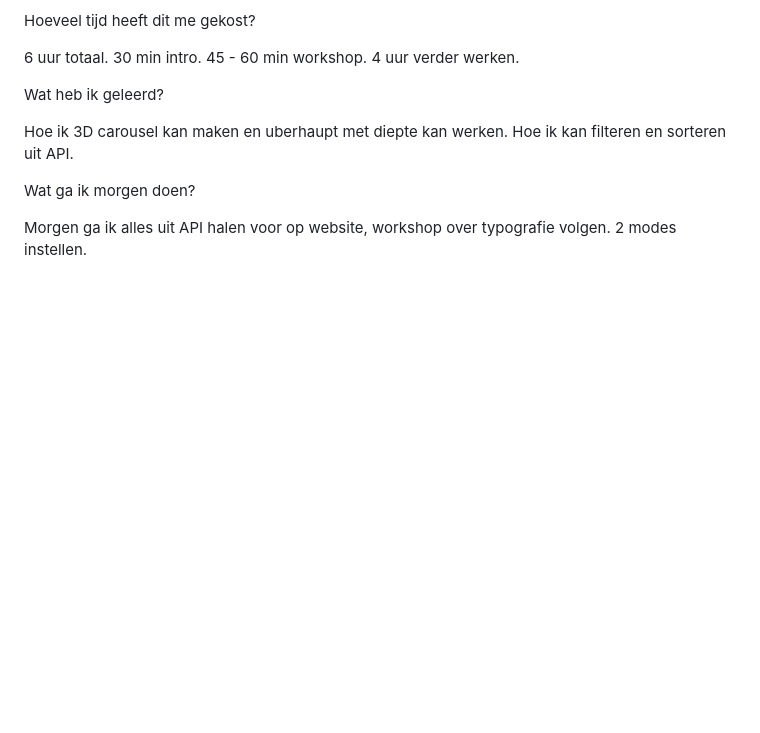
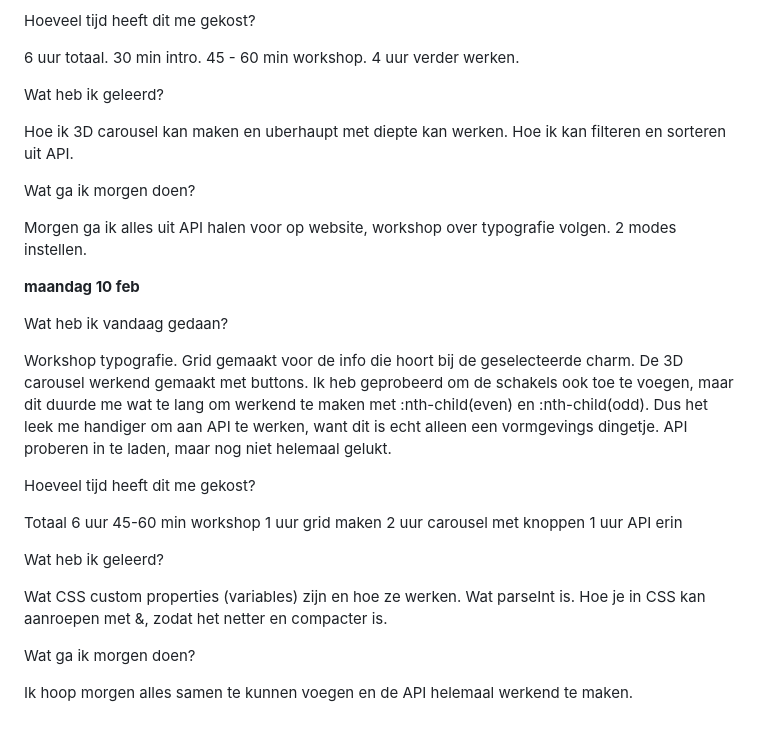
Before and after one commit to misama17/MilaMassaro_MinorWDD, a Markdown page: README.md, the part around the change. Drawn GitHub-style; blank space fills up the shorter version.

```diff
--- a/README.md
+++ b/README.md
@@ -129,3 +129,36 @@ Wat ga ik morgen doen?
 
 Morgen ga ik alles uit API halen voor op website, workshop over typografie volgen.
 2 modes instellen.
+
+
+
+**maandag 10 feb**
+
+Wat heb ik vandaag gedaan?
+
+Workshop typografie.
+Grid gemaakt voor de info die hoort bij de geselecteerde charm.
+De 3D carousel werkend gemaakt met buttons.
+Ik heb geprobeerd om de schakels ook toe te voegen, maar dit duurde me wat te lang om werkend te maken met :nth-child(even) en :nth-child(odd). Dus het leek me handiger om aan API te werken, want dit is echt alleen een vormgevings dingetje.
+API proberen in te laden, maar nog niet helemaal gelukt.
+
+
+Hoeveel tijd heeft dit me gekost?
+
+Totaal 6 uur
+45-60 min workshop
+1 uur grid maken
+2 uur carousel met knoppen
+1 uur API erin
+
+
+Wat heb ik geleerd?
+
+Wat CSS custom properties (variables) zijn en hoe ze werken.
+Wat parseInt is.
+Hoe je in CSS kan aanroepen met &, zodat het netter en compacter is.
+
+
+Wat ga ik morgen doen?
+
+Ik hoop morgen alles samen te kunnen voegen en de API helemaal werkend te maken.
```
